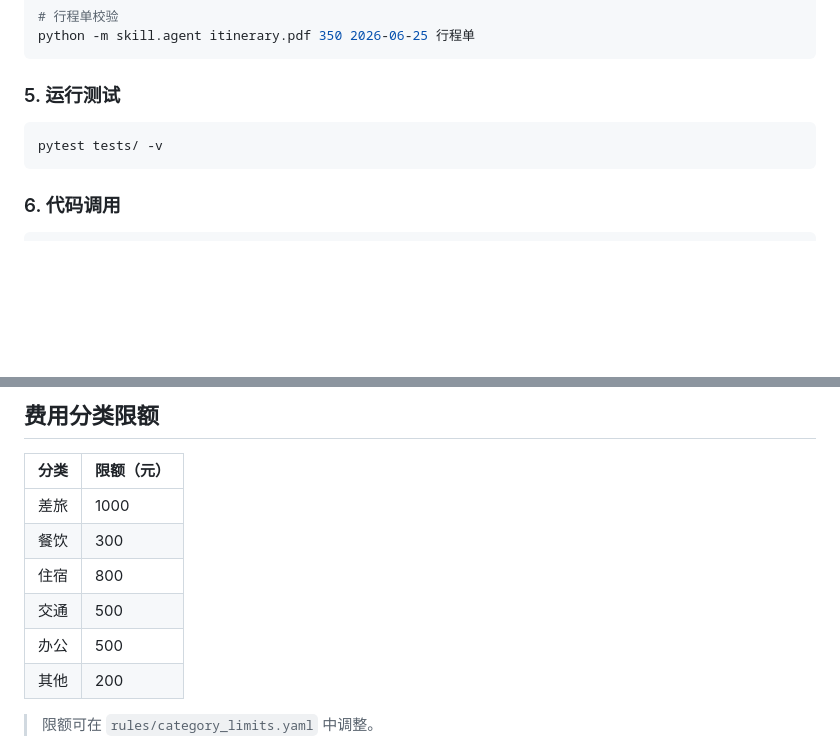
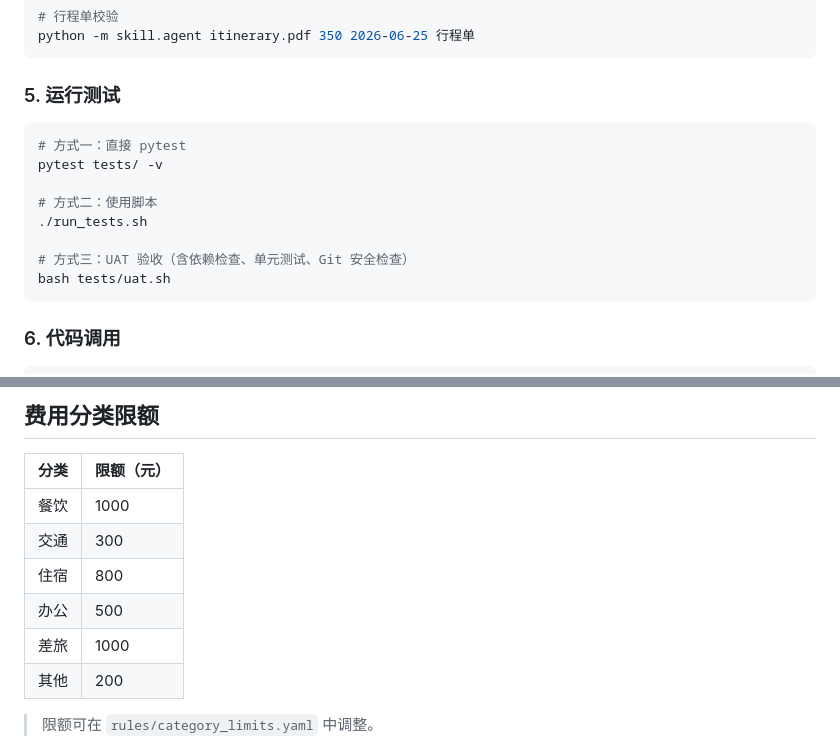
Before and after one commit to nickluo2026/OA-Reimbursement-AIAgent, a Markdown page: README.md, 2 parts joined by grey strips. Drawn GitHub-style; blank space fills up the shorter version.

Commit message:
docs: 更新 README.md 与代码库同步

````diff
--- a/README.md
+++ b/README.md
@@ -142,7 +158,14 @@ python -m skill.agent itinerary.pdf 350 2026-06-25 行程单
 ### 5. 运行测试
 
 ```bash
+# 方式一：直接 pytest
 pytest tests/ -v
+
+# 方式二：使用脚本
+./run_tests.sh
+
+# 方式三：UAT 验收（含依赖检查、单元测试、Git 安全检查）
+bash tests/uat.sh
 ```
 
 ### 6. 代码调用
@@ -175,11 +198,11 @@ print(result["status"])
 
 | 分类 | 限额（元） |
 |------|-----------|
+| 餐饮 | 1000 |
+| 交通 | 300 |
+| 住宿 | 800 |
+| 办公 | 500 |
 | 差旅 | 1000 |
-| 餐饮 | 300 |
-| 住宿 | 800 |
-| 交通 | 500 |
-| 办公 | 500 |
 | 其他 | 200 |
 
 > 限额可在 `rules/category_limits.yaml` 中调整。
````
Also changed, not shown: other parts of README.md (+78 -62 lines).
